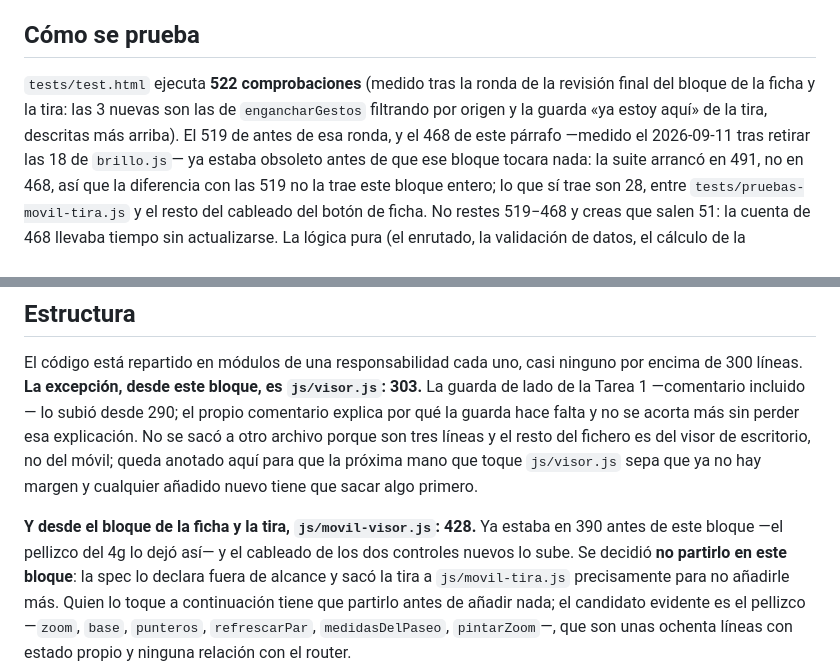
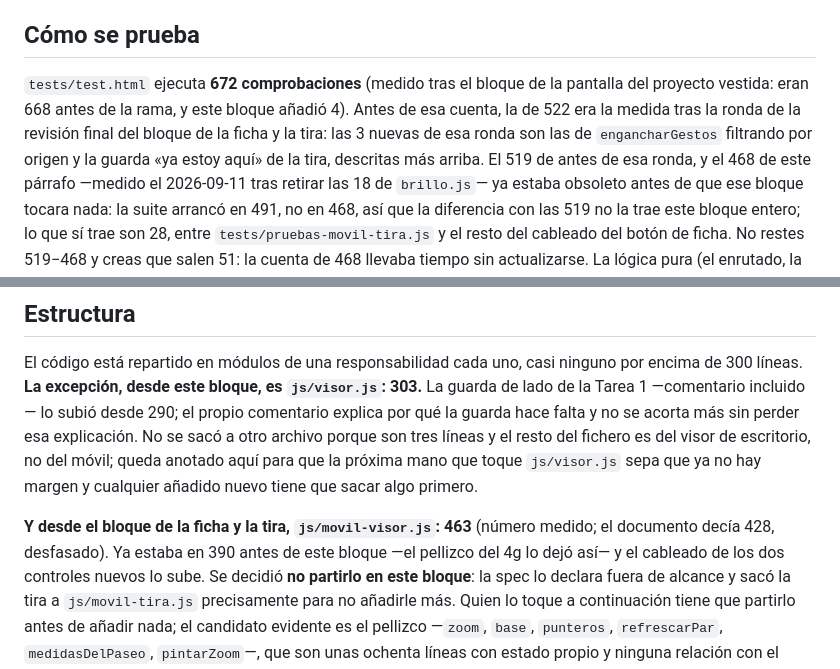
Before and after one commit to aro42-ua/luque, a Markdown page: docs/estado-conocido.md, 2 parts joined by grey strips. Rendered like a GitHub page.

Commit message:
Estado conocido: la pantalla del proyecto vestida, y los bloques 3c y 3d que faltaban
Co-Authored-By: Claude Fable 5.1 <noreply@anthropic.com>

```diff
--- a/docs/estado-conocido.md
+++ b/docs/estado-conocido.md
@@ -954,9 +1039,11 @@ juzgar quien lo mire en un teléfono de verdad:
 ## Cómo se prueba
 
-`tests/test.html` ejecuta **522 comprobaciones** (medido tras la ronda de la
-revisión final del bloque de la ficha y la tira: las 3 nuevas son las de
-`engancharGestos` filtrando por origen y la guarda «ya estoy aquí» de la
-tira, descritas más arriba). El 519 de antes de esa ronda, y el 468 de este
+`tests/test.html` ejecuta **672 comprobaciones** (medido tras el bloque de la
+pantalla del proyecto vestida: eran 668 antes de la rama, y este bloque
+añadió 4). Antes de esa cuenta, la de 522 era la medida tras la ronda de la
+revisión final del bloque de la ficha y la tira: las 3 nuevas de esa ronda son
+las de `engancharGestos` filtrando por origen y la guarda «ya estoy aquí» de la
+tira, descritas más arriba. El 519 de antes de esa ronda, y el 468 de este
 párrafo —medido el 2026-09-11 tras retirar las 18 de `brillo.js`— ya estaba
 obsoleto antes de que ese bloque tocara nada: la suite arrancó en 491, no en
 468, así que la diferencia con las 519 no la trae este bloque entero; lo que
@@ -1461,7 +1548,8 @@ escritorio, no del móvil; queda anotado aquí para que la próxima mano que
 toque `js/visor.js` sepa que ya no hay margen y cualquier añadido nuevo
 tiene que sacar algo primero.
 
-**Y desde el bloque de la ficha y la tira, `js/movil-visor.js`: 428.** Ya
+**Y desde el bloque de la ficha y la tira, `js/movil-visor.js`: 463** (número
+medido; el documento decía 428, desfasado). Ya
 estaba en 390 antes de este bloque —el pellizco del 4g lo dejó así— y el
 cableado de los dos controles nuevos lo sube. Se decidió **no partirlo en este
 bloque**: la spec lo declara fuera de alcance y sacó la tira a
```
Also changed, not shown: other parts of docs/estado-conocido.md (+85 -0 lines), 1 other file.
